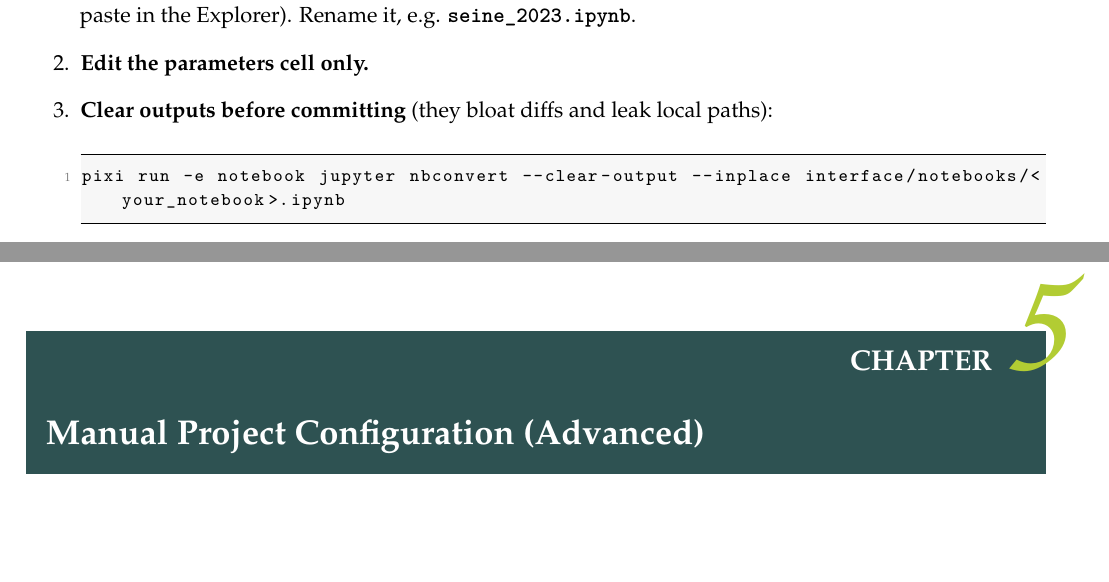
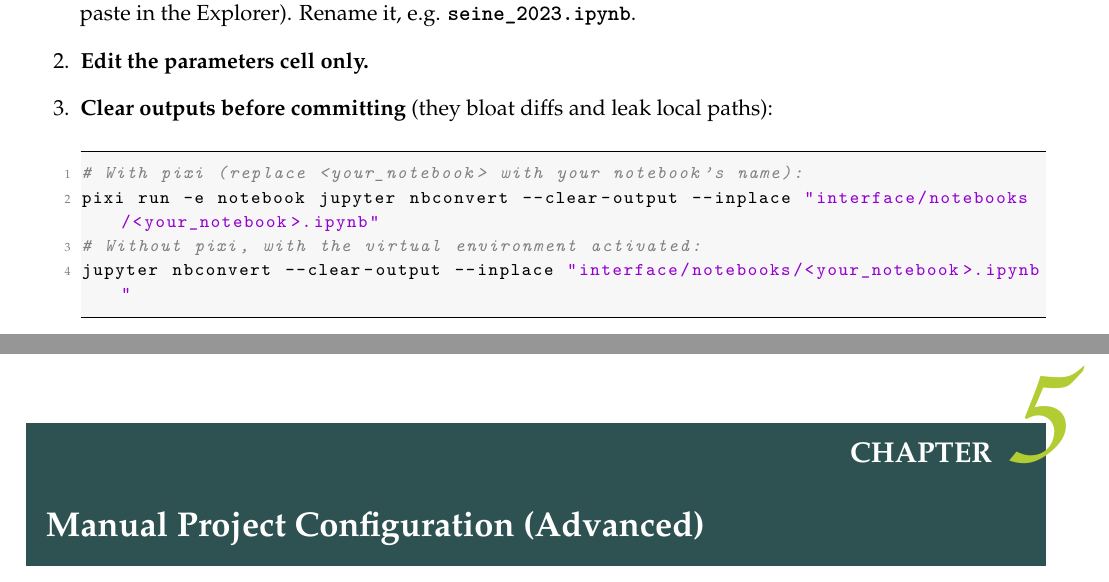
Before and after one commit to flipoyo/user_guide_CaWaQS-Viz, a LaTeX book (main_ENG.tex, which reads 4_use_from_notebook/Chap4_ENG.tex): two parts of pages 44 and 45 of 79, joined at a grey line, cut so that both start at the same text. Compiled offline with pdfLaTeX.

Commit message:
Revise notebook output clearing instructions
Updated instructions for clearing notebook outputs before committing, including commands for both pixi and standard usage.

Co-authored-by: Copilot Autofix powered by AI <175728472+Copilot@users.noreply.github.com>

```diff
--- a/4_use_from_notebook/Chap4_ENG.tex
+++ b/4_use_from_notebook/Chap4_ENG.tex
@@ -82,6 +82,9 @@ Both templates share the same parameters cell and \script{layer\_paths} contract
     \item \textbf{Edit the parameters cell only.}
     \item \textbf{Clear outputs before committing} (they bloat diffs and leak local paths):
 \begin{lstlisting}[language=bash]
-pixi run -e notebook jupyter nbconvert --clear-output --inplace interface/notebooks/<your_notebook>.ipynb
+# With pixi (replace <your_notebook> with your notebook's name):
+pixi run -e notebook jupyter nbconvert --clear-output --inplace "interface/notebooks/<your_notebook>.ipynb"
+# Without pixi, with the virtual environment activated:
+jupyter nbconvert --clear-output --inplace "interface/notebooks/<your_notebook>.ipynb"
 \end{lstlisting}
 \end{enumerate}
```
